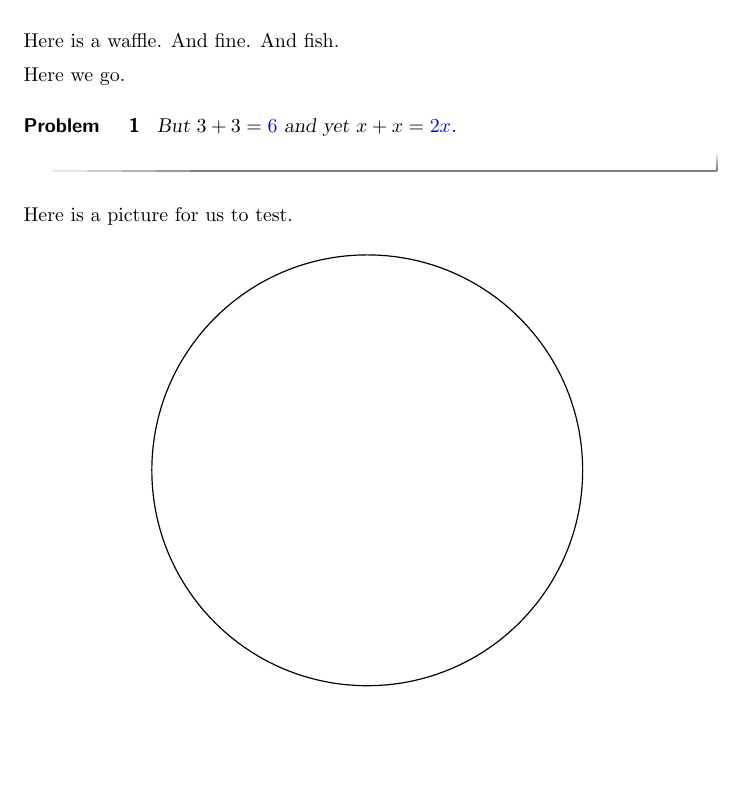
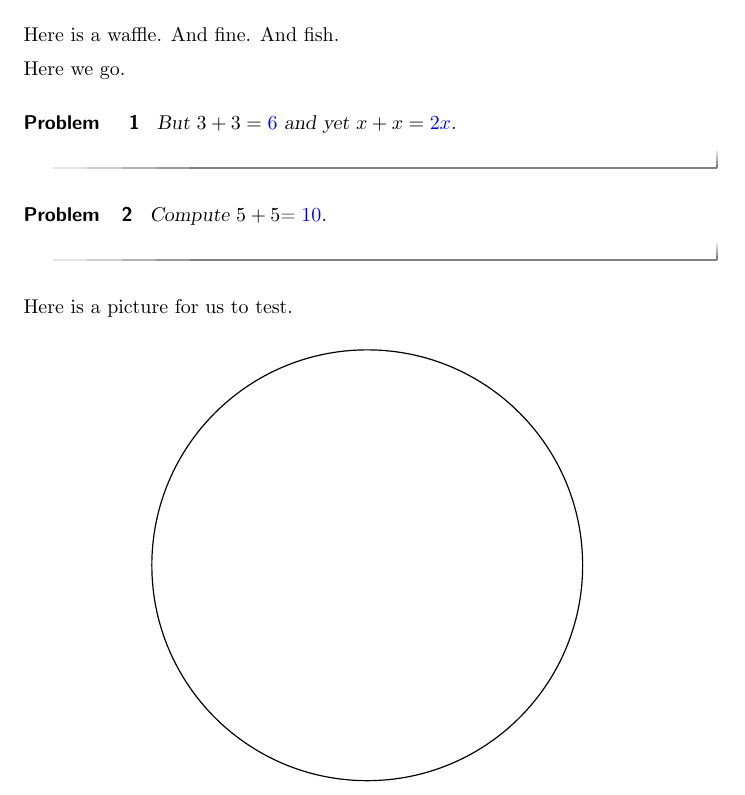
Before and after one commit to kisonecat/ximeraSample, a LaTeX document (other/another.tex): part of page 1 of 2, cut so that both start at the same text, the shorter picture padded with empty space. Compiled offline with pdfLaTeX.

Commit message:
the rest

```diff
--- a/other/another.tex
+++ b/other/another.tex
@@ -10,9 +10,12 @@ Here is a waffle.  And fine.  And fish.
 
 Here we go.
 
+\begin{problem}
+  But $3 + 3 = \answer{6}$ and yet $x + x = \answer{2x}$.
+\end{problem}
 
 \begin{problem}
-  But $3 + 3 = \answer{6}$ and yet $x + x = \answer{2x}$.
+  Compute $5 + 5 \begin{prompt}=\answer{10}\end{prompt}$.
 \end{problem}
 
 Here is a picture for us to test.
```
